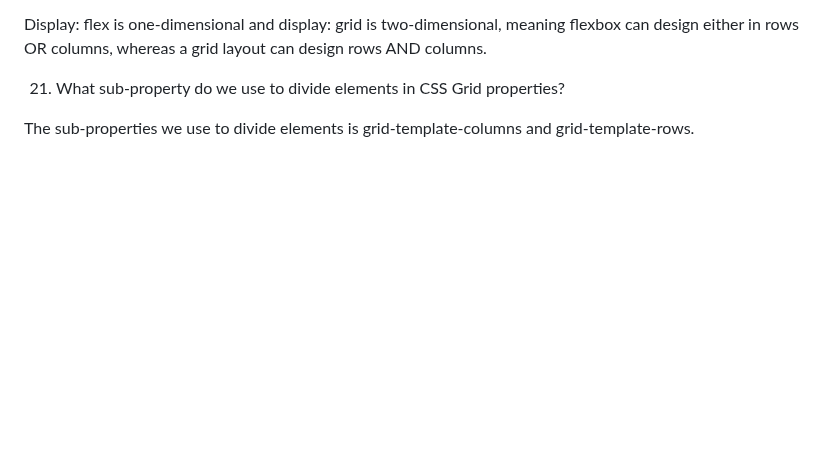
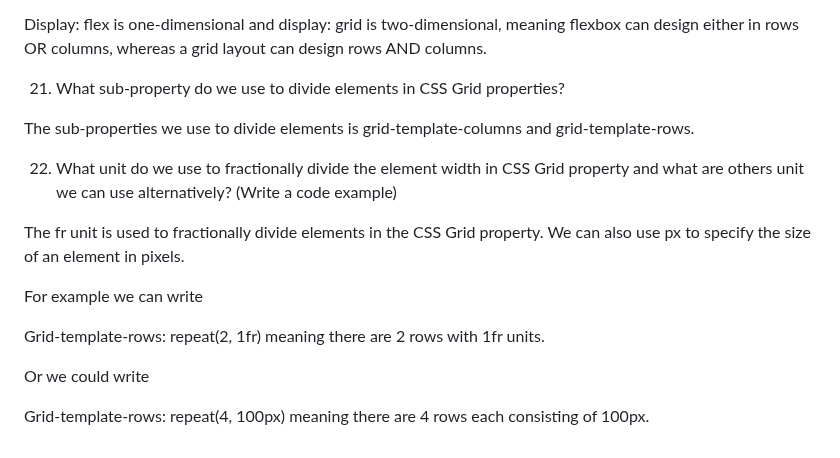
Before and after one commit to Maddiefyfe/reference-website, a Markdown page: README.md, the part around the change. GitHub-like rendering; blank space fills up the shorter version.

Commit message:
Update README.md
added question

```diff
--- a/README.md
+++ b/README.md
@@ -321,3 +321,21 @@ Display: flex is one-dimensional and display: grid is two-dimensional, meaning f
 
 
 The sub-properties we use to divide elements is grid-template-columns and grid-template-rows.
+
+
+22. What unit do we use to fractionally divide the element width in CSS Grid property and what are others unit we can use alternatively? (Write a code example)
+
+
+The fr unit is used to fractionally divide elements in the CSS Grid property. We can also use px to specify the size of an element in pixels.
+
+
+For example we can write
+
+
+Grid-template-rows: repeat(2, 1fr) meaning there are 2 rows with 1fr units.
+
+
+Or we could write
+
+
+Grid-template-rows: repeat(4, 100px) meaning there are 4 rows each consisting of 100px.
```
